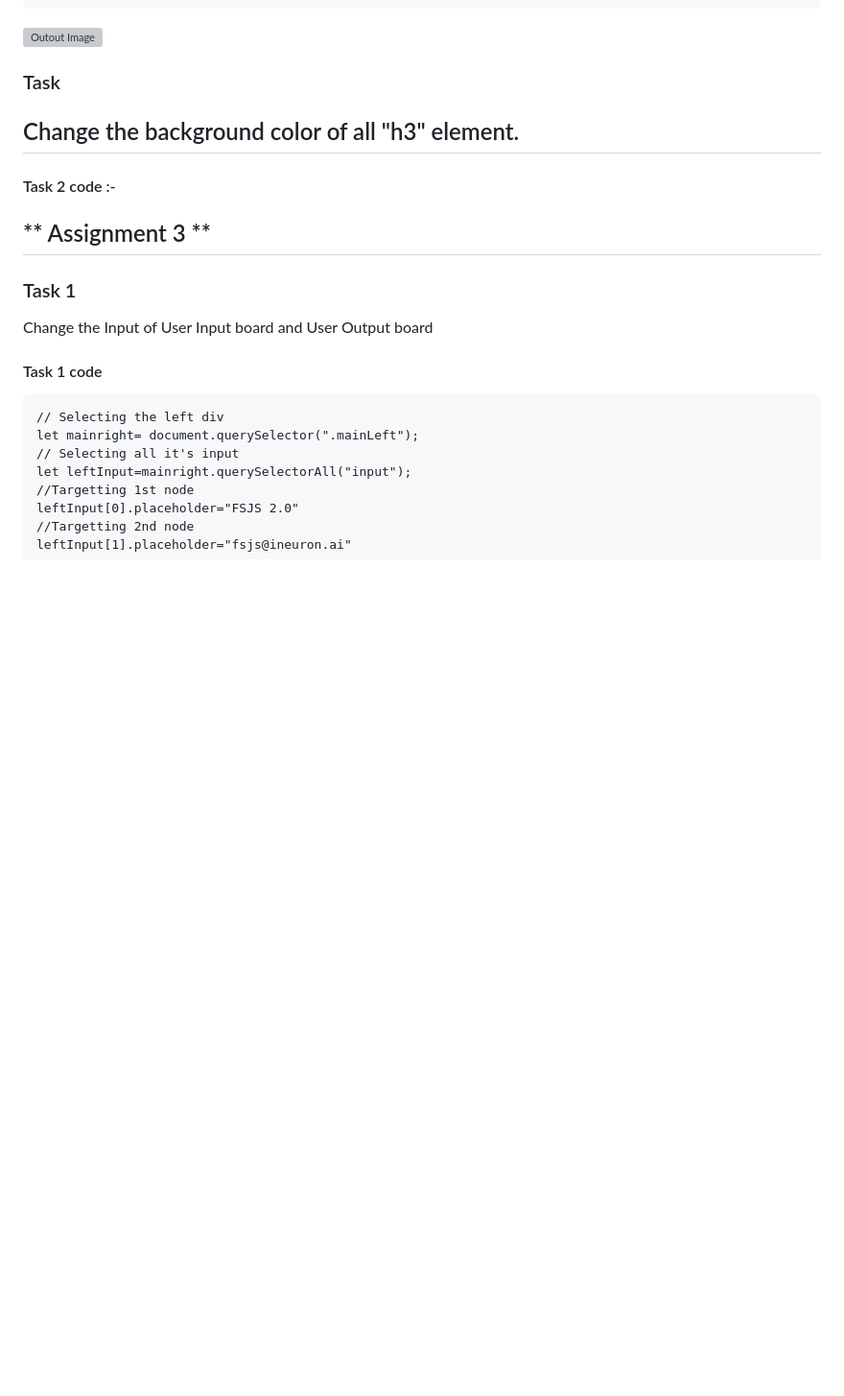
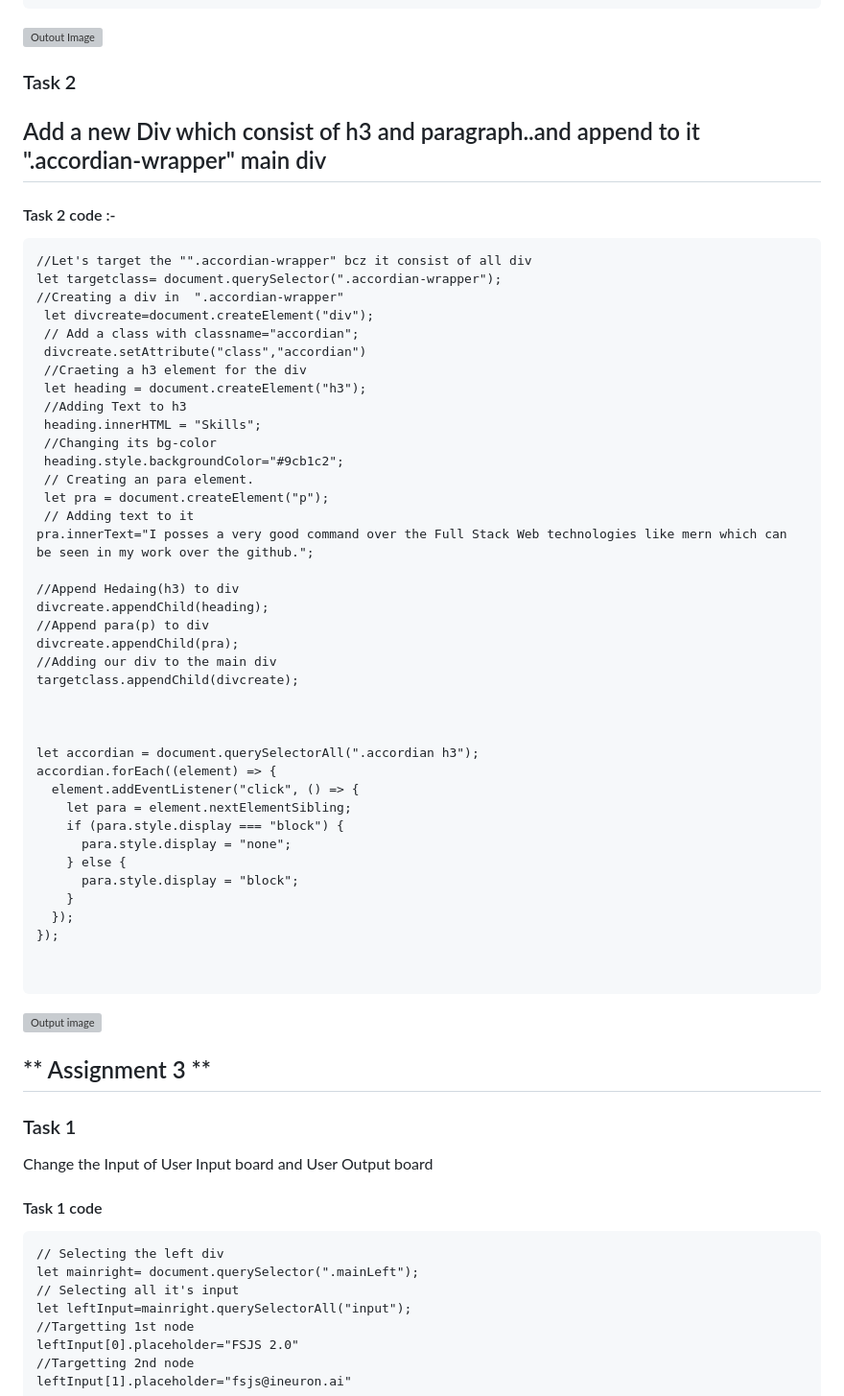
Before and after one commit to aashishthakurcodes/Javascript, a Markdown page: readme.md, the part around the change. Shown at 96% size. GitHub-like rendering; blank space fills up the shorter version; grey boxes are pictures that could not be loaded.

Commit message:
Assignment 2 completed

````diff
--- a/readme.md
+++ b/readme.md
@@ -123,11 +123,52 @@ select2[3].style.backgroundColor = "#9cb1c2";
 ```
 ![Outout Image](./Javascript_2.0_DOM_Assignment_Question/DOM%20Assignments%202.0%20Batch%20copy/DOM%20Assignment%202.0%201%2C2%2C3/secondAssignmentImage/Screenshot%202023-02-05%20080305.png)
 
-### Task
-## Change the background color of all "h3" element.
+### Task 2
+## Add a new Div which consist of h3 and paragraph..and append to it ".accordian-wrapper" main div
+
 #### Task 2 code :-
+```
+//Let's target the "".accordian-wrapper" bcz it consist of all div
+let targetclass= document.querySelector(".accordian-wrapper");
+//Creating a div in  ".accordian-wrapper"
+ let divcreate=document.createElement("div");
+ // Add a class with classname="accordian";
+ divcreate.setAttribute("class","accordian")
+ //Craeting a h3 element for the div
+ let heading = document.createElement("h3");
+ //Adding Text to h3
+ heading.innerHTML = "Skills";
+ //Changing its bg-color
+ heading.style.backgroundColor="#9cb1c2";
+ // Creating an para element.
+ let pra = document.createElement("p");
+ // Adding text to it
+pra.innerText="I posses a very good command over the Full Stack Web technologies like mern which can be seen in my work over the github.";
+
+//Append Hedaing(h3) to div
+divcreate.appendChild(heading);
+//Append para(p) to div
+divcreate.appendChild(pra);
+//Adding our div to the main div
+targetclass.appendChild(divcreate);
 
 
+
+let accordian = document.querySelectorAll(".accordian h3");
+accordian.forEach((element) => {
+  element.addEventListener("click", () => {
+    let para = element.nextElementSibling;
+    if (para.style.display === "block") {
+      para.style.display = "none";
+    } else {
+      para.style.display = "block";
+    }
+  });
+});
+
+
+```
+![Output image](./Javascript_2.0_DOM_Assignment_Question/DOM%20Assignments%202.0%20Batch%20copy/DOM%20Assignment%202.0%201%2C2%2C3/secondAssignmentImage/Screenshot%202023-02-05%20080402.png)
 ## ** Assignment 3 **
 
 ### Task 1
````
